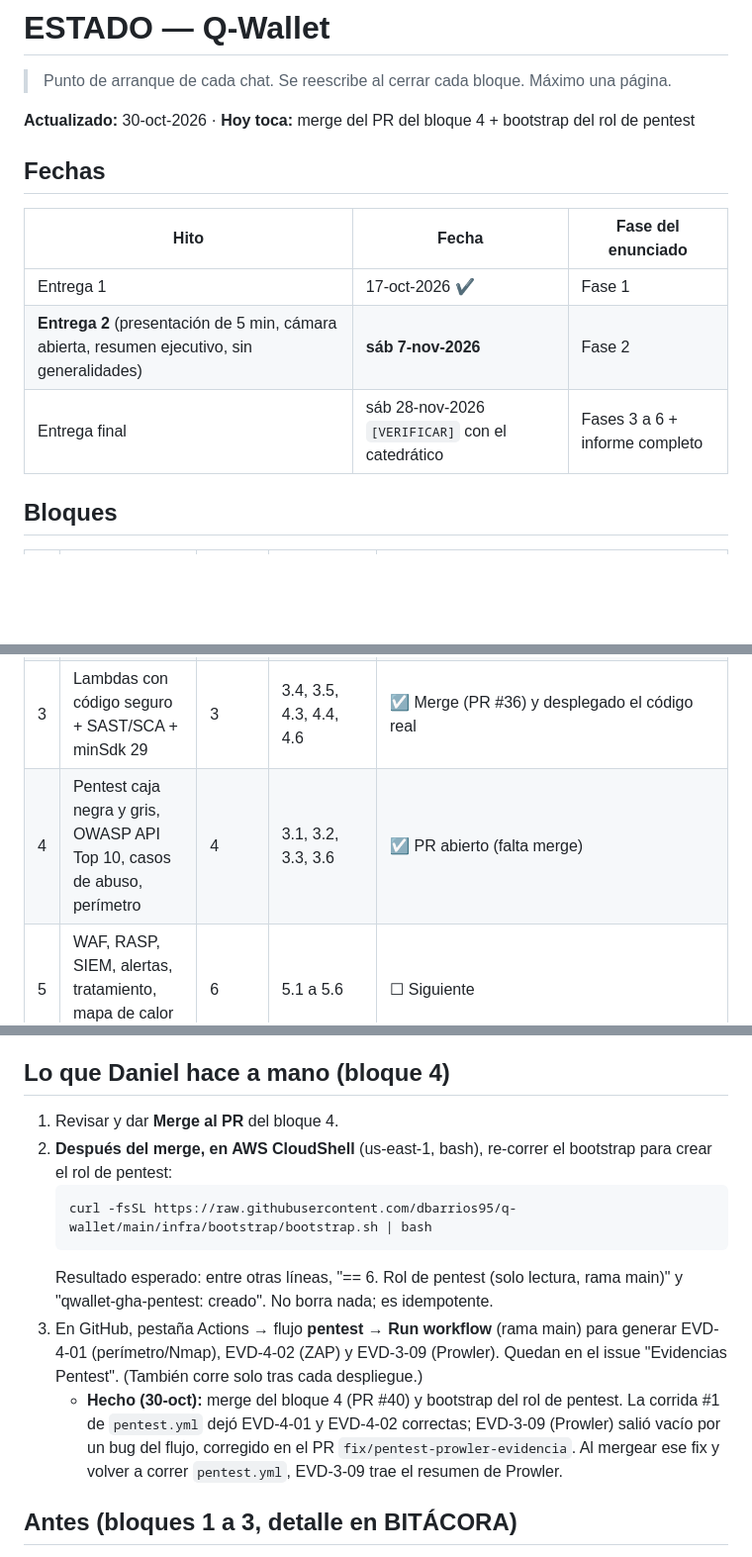
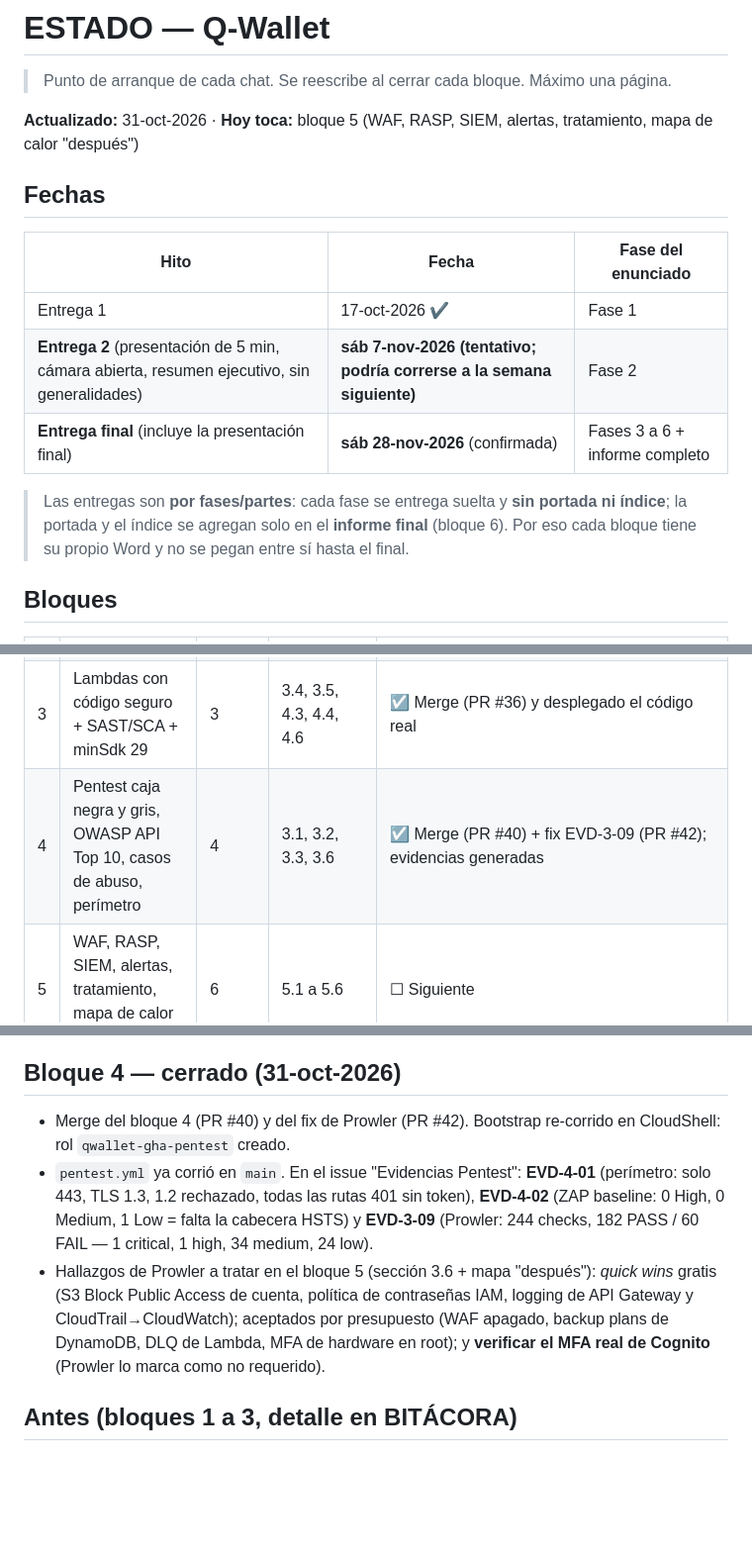
Before and after one commit to dbarrios95/q-wallet, a Markdown page: docs/ESTADO.md, 3 parts joined by grey strips. Shown at 99% size. GitHub-like rendering; blank space fills up the shorter version.

Commit message:
docs: fechas de entregas y cierre del bloque 4
- Entrega final confirmada el 28-nov-2026 (incluye la presentación final);
  se quita el [VERIFICAR].
- Entrega 2 (Fase 2) queda como 7-nov tentativo (puede correrse).
- Se anota que las entregas son por fases/partes (sin portada ni índice
  hasta el informe final); por eso cada bloque tiene su Word suelto.
- Bloque 4 marcado como cerrado (PR #40 + fix #42); se registran los
  resultados de pentest.yml (EVD-4-01/4-02/3-09, Prowler 182/60) y los
  pendientes que pasan al bloque 5.

Co-Authored-By: Claude Opus 4.8 <noreply@anthropic.com>
Claude-Session: https://claude.ai/code/session_017At5jqcGmi6qrmJn1dki4z

````diff
--- a/docs/ESTADO.md
+++ b/docs/ESTADO.md
@@ -2,14 +2,16 @@
 
 > Punto de arranque de cada chat. Se reescribe al cerrar cada bloque. Máximo una página.
 
-**Actualizado:** 30-oct-2026 · **Hoy toca:** merge del PR del bloque 4 + bootstrap del rol de pentest
+**Actualizado:** 31-oct-2026 · **Hoy toca:** bloque 5 (WAF, RASP, SIEM, alertas, tratamiento, mapa de calor "después")
 
 ## Fechas
 | Hito | Fecha | Fase del enunciado |
 |---|---|---|
 | Entrega 1 | 17-oct-2026 ✔ | Fase 1 |
-| **Entrega 2** (presentación de 5 min, cámara abierta, resumen ejecutivo, sin generalidades) | **sáb 7-nov-2026** | Fase 2 |
-| Entrega final | sáb 28-nov-2026 `[VERIFICAR]` con el catedrático | Fases 3 a 6 + informe completo |
+| **Entrega 2** (presentación de 5 min, cámara abierta, resumen ejecutivo, sin generalidades) | **sáb 7-nov-2026 (tentativo; podría correrse a la semana siguiente)** | Fase 2 |
+| **Entrega final** (incluye la presentación final) | **sáb 28-nov-2026** (confirmada) | Fases 3 a 6 + informe completo |
+
+> Las entregas son **por fases/partes**: cada fase se entrega suelta y **sin portada ni índice**; la portada y el índice se agregan solo en el **informe final** (bloque 6). Por eso cada bloque tiene su propio Word y no se pegan entre sí hasta el final.
 
 ## Bloques
 | # | Bloque | Fases | Secciones del informe | Estado |
@@ -17,7 +19,7 @@
 | 1 | Terraform de toda la arquitectura + despliegue automático con OIDC + 4.1, 4.2 y 4.5 | 2 y 5 | 4.1, 4.2, 4.5 | ☑ Desplegado y verificado |
 | 2 | Presentación del 7-nov (5 diapositivas) | 2 | — | ☑ Lista (Claude Slides; guion en `docs/entregas/Entrega2_Presentacion.md`). Falta ensayarla |
 | 3 | Lambdas con código seguro + SAST/SCA + minSdk 29 | 3 | 3.4, 3.5, 4.3, 4.4, 4.6 | ☑ Merge (PR #36) y desplegado el código real |
-| 4 | Pentest caja negra y gris, OWASP API Top 10, casos de abuso, perímetro | 4 | 3.1, 3.2, 3.3, 3.6 | ☑ PR abierto (falta merge) |
+| 4 | Pentest caja negra y gris, OWASP API Top 10, casos de abuso, perímetro | 4 | 3.1, 3.2, 3.3, 3.6 | ☑ Merge (PR #40) + fix EVD-3-09 (PR #42); evidencias generadas |
 | 5 | WAF, RASP, SIEM, alertas, tratamiento, mapa de calor "después" | 6 | 5.1 a 5.6 | ☐ Siguiente |
 | 6 | Word final, dictamen, presentación final | Todas | 0, 6 | ☐ |
 
@@ -29,15 +31,10 @@
 - **Word** `docs/entregas/Final_Secciones_3-1_3-2_3-3_3-6_Pentest.docx` (11 págs., Tablas 38–41, Figura 9; Arial 12 / 1.5, render revisado).
 - **Borrado de `services/hola`** (imagen provisional, ya no se usa). Respaldo en la rama `respaldo/services-hola`; se quitaron sus exclusiones en `devsecops.yml` e `infra.yml`.
 
-## Lo que Daniel hace a mano (bloque 4)
-1. Revisar y dar **Merge al PR** del bloque 4.
-2. **Después del merge, en AWS CloudShell** (us-east-1, bash), re-correr el bootstrap para crear el rol de pentest:
-   ```bash
-   curl -fsSL https://raw.githubusercontent.com/dbarrios95/q-wallet/main/infra/bootstrap/bootstrap.sh | bash
-   ```
-   Resultado esperado: entre otras líneas, "== 6. Rol de pentest (solo lectura, rama main)" y "qwallet-gha-pentest: creado". No borra nada; es idempotente.
-3. En GitHub, pestaña Actions → flujo **pentest** → **Run workflow** (rama main) para generar EVD-4-01 (perímetro/Nmap), EVD-4-02 (ZAP) y EVD-3-09 (Prowler). Quedan en el issue "Evidencias Pentest". (También corre solo tras cada despliegue.)
-   - **Hecho (30-oct):** merge del bloque 4 (PR #40) y bootstrap del rol de pentest. La corrida #1 de `pentest.yml` dejó EVD-4-01 y EVD-4-02 correctas; EVD-3-09 (Prowler) salió vacío por un bug del flujo, corregido en el PR `fix/pentest-prowler-evidencia`. Al mergear ese fix y volver a correr `pentest.yml`, EVD-3-09 trae el resumen de Prowler.
+## Bloque 4 — cerrado (31-oct-2026)
+- Merge del bloque 4 (PR #40) y del fix de Prowler (PR #42). Bootstrap re-corrido en CloudShell: rol `qwallet-gha-pentest` creado.
+- `pentest.yml` ya corrió en `main`. En el issue "Evidencias Pentest": **EVD-4-01** (perímetro: solo 443, TLS 1.3, 1.2 rechazado, todas las rutas 401 sin token), **EVD-4-02** (ZAP baseline: 0 High, 0 Medium, 1 Low = falta la cabecera HSTS) y **EVD-3-09** (Prowler: 244 checks, 182 PASS / 60 FAIL — 1 critical, 1 high, 34 medium, 24 low).
+- Hallazgos de Prowler a tratar en el bloque 5 (sección 3.6 + mapa "después"): *quick wins* gratis (S3 Block Public Access de cuenta, política de contraseñas IAM, logging de API Gateway y CloudTrail→CloudWatch); aceptados por presupuesto (WAF apagado, backup plans de DynamoDB, DLQ de Lambda, MFA de hardware en root); y **verificar el MFA real de Cognito** (Prowler lo marca como no requerido).
 
 ## Antes (bloques 1 a 3, detalle en BITÁCORA)
 - Cuenta AWS de Daniel (`qwallet-umg`, us-east-1, Free plan, US$100 de crédito). Bootstrap OIDC hecho; MFA raíz y presupuesto de US$5 confirmados. Toda la arquitectura desplegada y verificada (EVD-3-11, 3-12, 3-13, 5-04 en el issue "Evidencias AWS"). Código real de las 5 Lambdas en producción (PR #36 merge).
````
Also changed, not shown: other parts of docs/ESTADO.md (+2 -0 lines), docs/CONTEXTO.md (+4 -4 lines).
